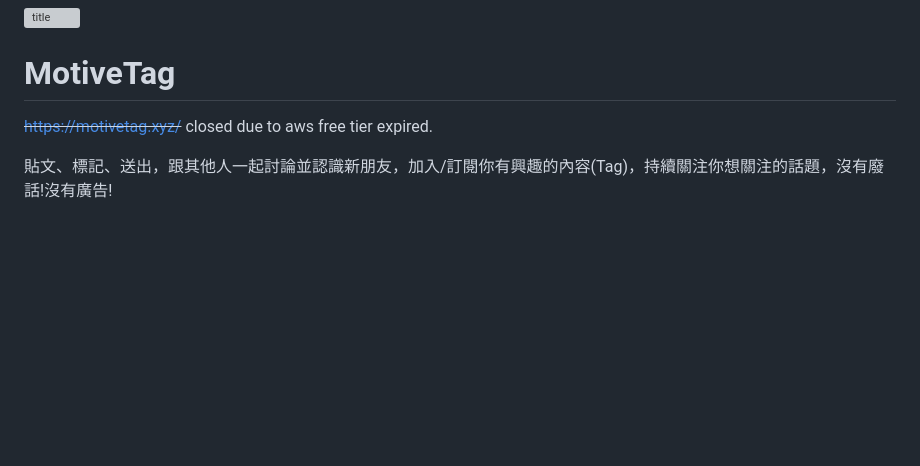
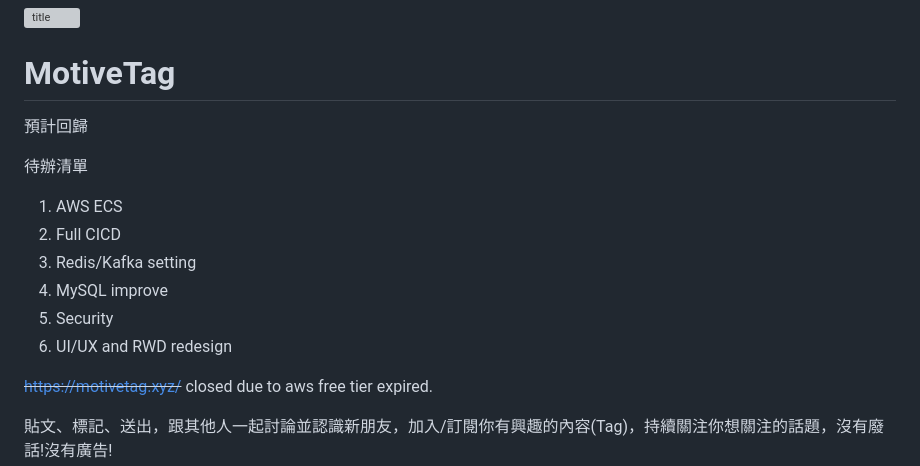
Before and after one commit to skywalker0823/motivetag, a Markdown page: README.md, the part around the change. Rendered like a GitHub page; blank space fills up the shorter version; grey boxes are pictures that could not be loaded.

```diff
--- a/README.md
+++ b/README.md
@@ -2,6 +2,15 @@
 
 
 # MotiveTag
+預計回歸
+
+待辦清單
+1. AWS ECS
+2. Full CICD
+3. Redis/Kafka setting
+4. MySQL improve
+5. Security
+6. UI/UX and RWD redesign
 
 ~~https://motivetag.xyz/~~
 closed due to aws free tier expired.
```
